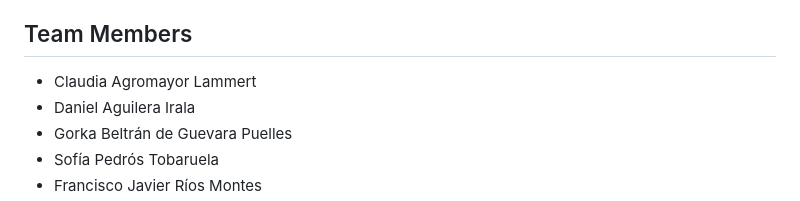
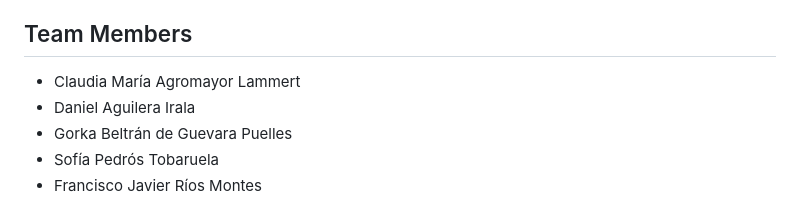
Before and after one commit to rdgzmanuel/hackathon_kearney, a Markdown page: README.md, the part around the change. Rendered like a GitHub page.

```diff
--- a/README.md
+++ b/README.md
@@ -5,7 +5,7 @@ This repository contains the code developed for the **X Hackathon of the Cátedr
 The solution integrates a lightweight backend with multiple APIs and a user-friendly web interface to visualize and interact with the system in real time. It helps train operators to quickly identify and resolve the issues they are assigned.
 
 ## Team Members
-- Claudia Agromayor Lammert
+- Claudia María Agromayor Lammert
 - Daniel Aguilera Irala
 - Gorka Beltrán de Guevara Puelles
 - Sofía Pedrós Tobaruela
```
